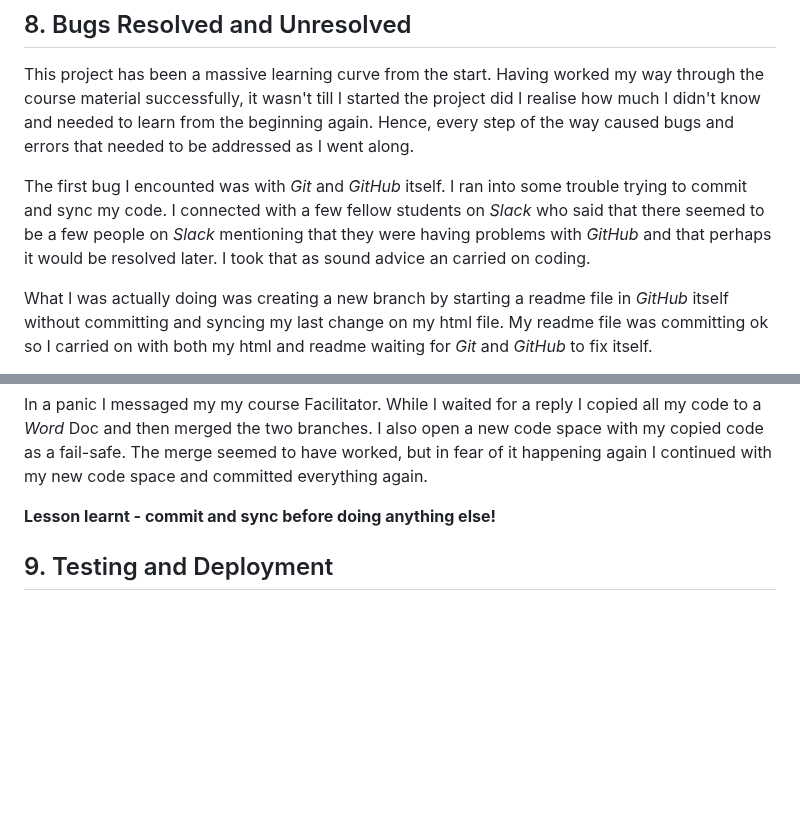
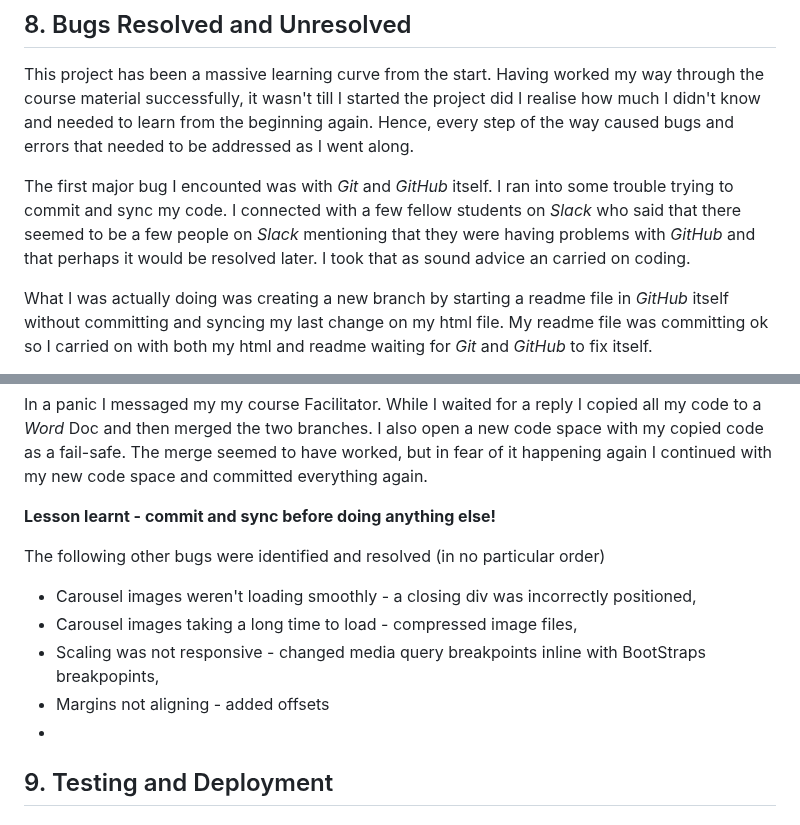
Before and after one commit to AxdeKlerk/Searchlight-Promotions-2, a Markdown page: README.md, 2 parts joined by grey strips. Drawn GitHub-style; blank space fills up the shorter version.

Commit message:
Update README.md
added content to bugs section

```diff
--- a/README.md
+++ b/README.md
@@ -169,7 +169,7 @@ There was some deviation from the original wireframes as the project developed.
 ## 8. Bugs Resolved and Unresolved
 This project has been a massive learning curve from the start. Having worked my way through the course material successfully, it wasn't till I started the project did I realise how much I didn't know and needed to learn from the beginning again. Hence, every step of the way caused bugs and errors that needed to be addressed as I went along.
 
-The first bug I encounted was with *Git* and *GitHub* itself. I ran into some trouble trying to commit and sync my code. I connected with a few fellow students on *Slack* who said that there seemed to be a few people on *Slack* mentioning that they were having problems with *GitHub* and that perhaps it would be resolved later. I took that as sound advice an carried on coding.
+The first major bug I encounted was with *Git* and *GitHub* itself. I ran into some trouble trying to commit and sync my code. I connected with a few fellow students on *Slack* who said that there seemed to be a few people on *Slack* mentioning that they were having problems with *GitHub* and that perhaps it would be resolved later. I took that as sound advice an carried on coding.
 
 What I was actually doing was creating a new branch by starting a readme file in *GitHub* itself without committing and syncing my last change on my html file. My readme file was committing ok so I carried on with both my html and readme waiting for *Git* and *GitHub* to fix itself.
 
@@ -184,6 +184,13 @@ My next step was to go and raise a ticket with Tutor Support on my LMS. By this
 In a panic I messaged my my course Facilitator. While I waited for a reply I copied all my code to a *Word* Doc and then merged the two branches. I also open a new code space with my copied code as a fail-safe. The merge seemed to have worked, but in fear of it happening again I continued with my new code space and committed everything again.
 
 **Lesson learnt - commit and sync before doing anything else!**
+
+The following other bugs were identified and resolved (in no particular order)
+ + Carousel images weren't loading smoothly - a closing div was incorrectly positioned,
+ + Carousel images taking a long time to load - compressed image files,
+ + Scaling was not responsive - changed media query breakpoints inline with BootStraps breakpopints,
+ + Margins not aligning - added offsets
+ +
 
 ## 9. Testing and Deployment
 
```
